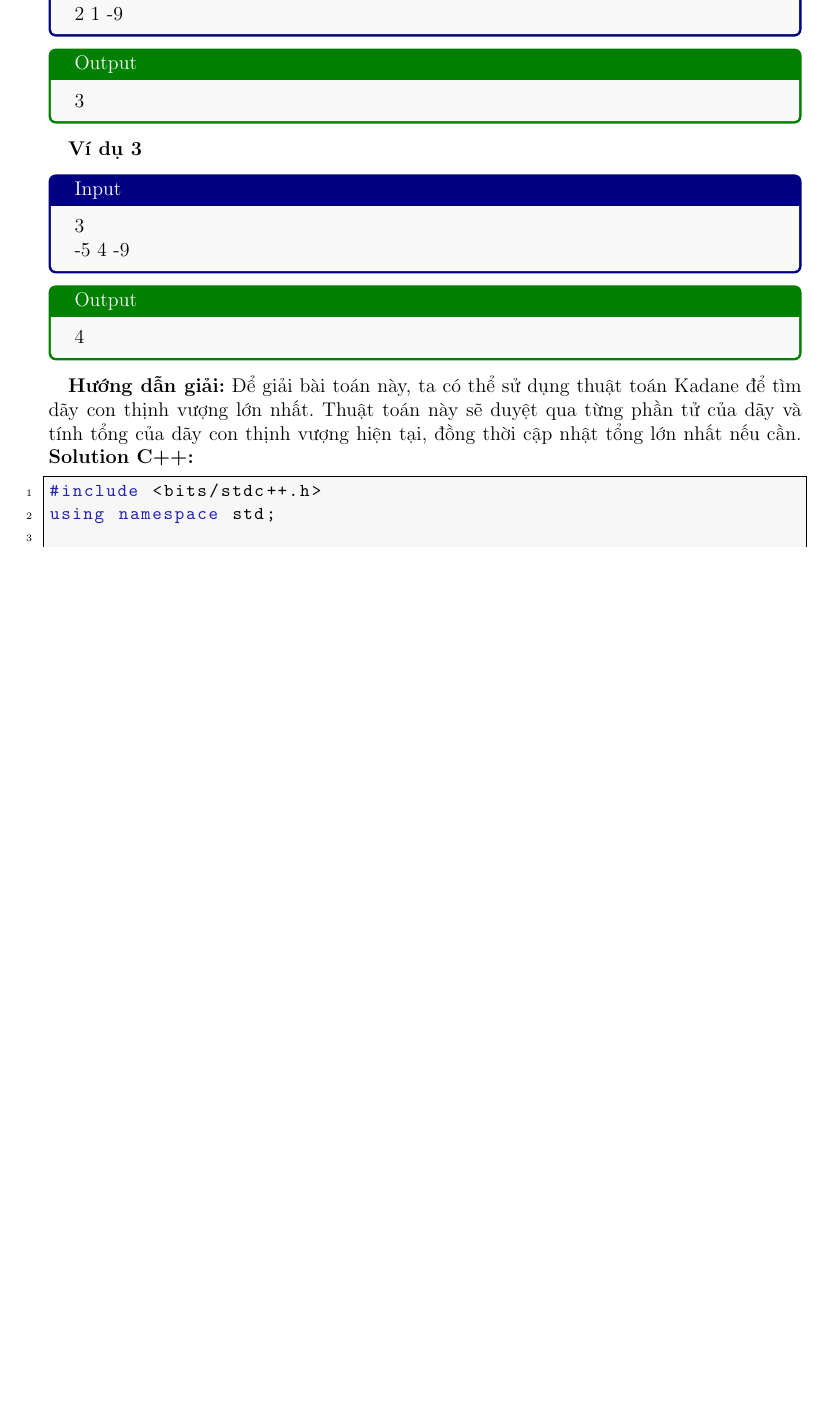
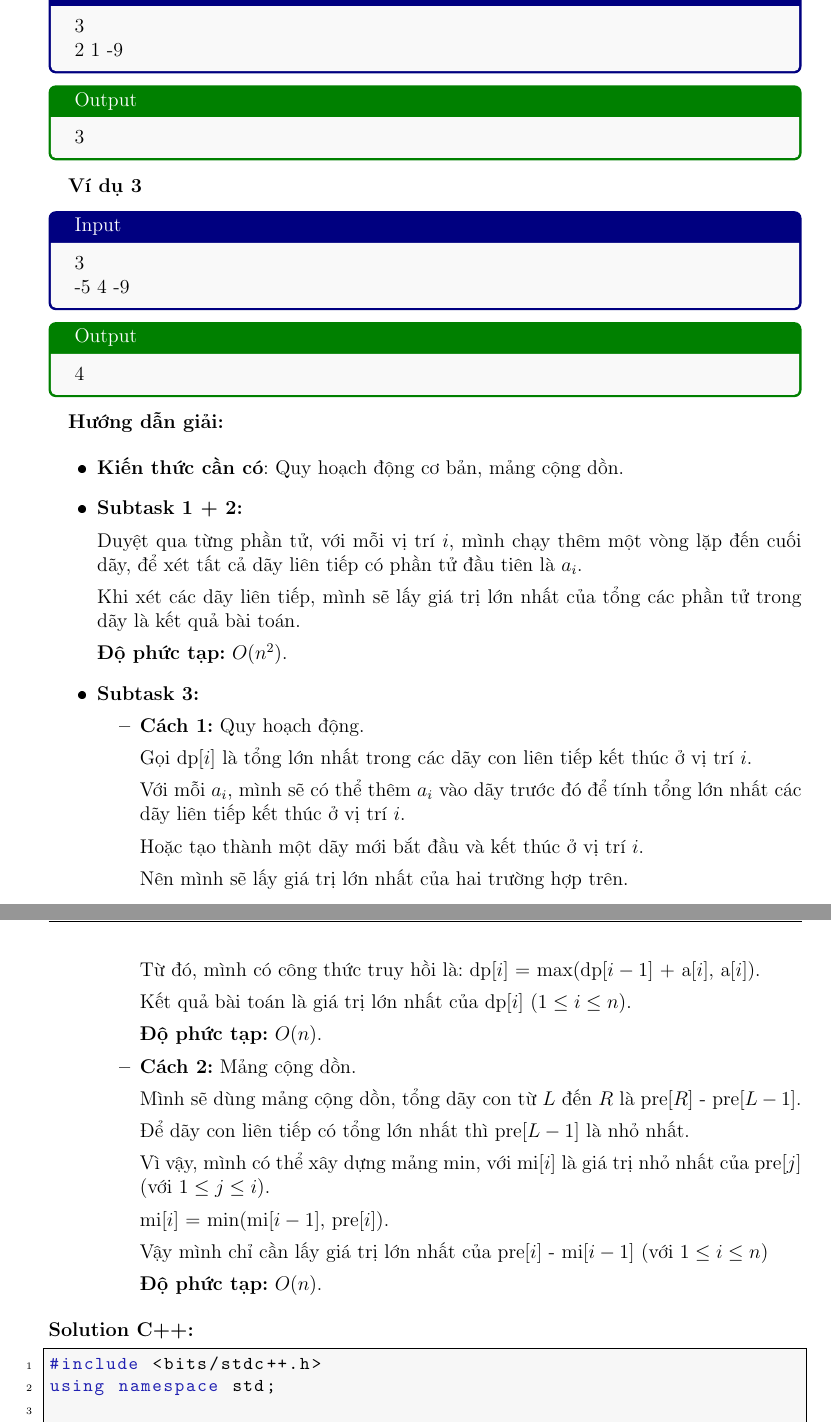
Before and after one commit to xdarkflarex/Sach-HSG-Tin9, a LaTeX document (Sach.tex): part of page 36 of 80 before the commit and two parts of pages 36 and 37 of 81 after it, the two joined at a grey line, cut at the place of the change, the shorter picture padded with empty space. The pictures show the PDF file Sach.pdf that the author committed with the source.

Commit message:
Solution bài 1, 2, 3 tỉnh Thái Bình

```diff
--- a/Sach.tex
+++ b/Sach.tex
@@ -1621,4 +1621,3 @@ NO
 Số $17$ có tổng các chữ số là $1 + 7 = 8$, mà $8$ không phải là một số nguyên tố.
 
 \textbf{Hướng dẫn giải:}
-Để giải bài toán này, ta cần thực hiện các bước sau:
@@ -1628,0 +1633,6 @@ Số $17$ có tổng các chữ số là $1 + 7 = 8$, mà $8$ không phải là
+thì $a \times b > \sqrt{n} \times \sqrt{n} = n$.
+
+Vì vậy, sẽ có ít nhất $1$ ước của $x$ nhỏ hơn $\sqrt{x}$, nên chỉ cần duyệt đến $\sqrt{x}$
+để kiểm tra số nguyên tố.
+
+\textbf{Độ phức tạp:} $O(n\sqrt{n})$.
@@ -1703,4 +1721,3 @@ Trong ví dụ trên, ta có:
 \end{itemize}
 
 \textbf{Hướng dẫn giải:}
-Để giải bài toán này, ta cần thực hiện các bước sau:
@@ -1712,0 +1734 @@ Trong ví dụ trên, ta có:
+\textbf{Độ phức tạp:} $O(n \times m)$.
@@ -1718,3 +1749 @@ using namespace std;
 int main() {
-    int M, N;
-    cin >> M >> N;
@@ -1796,7 +1820,54 @@ Gồm một số nguyên duy nhất là tổng của dãy con thịnh vượng l
 \end{tcolorbox}
 
 \textbf{Hướng dẫn giải:}
-Để giải bài toán này, ta có thể sử dụng thuật toán Kadane để tìm dãy con thịnh vượng lớn nhất. Thuật toán này sẽ duyệt qua từng phần tử của dãy và tính tổng của dãy con thịnh vượng hiện tại, đồng thời cập nhật tổng lớn nhất nếu cần.
+
+\begin{itemize}
+    \item \textbf{Kiến thức cần có}: Quy hoạch động cơ bản, mảng cộng dồn.
+    \item \textbf{Subtask 1 + 2:}
+
+    Duyệt qua từng phần tử, với mỗi vị trí $i$, mình chạy
+    thêm một vòng lặp đến cuối dãy, để xét tất cả dãy liên tiếp có phần tử đầu tiên là $a_i$.
+
+    Khi xét các dãy liên tiếp, mình sẽ lấy giá trị lớn nhất của tổng các phần tử trong dãy là
+    kết quả bài toán.
+
+    \textbf{Độ phức tạp:} $O(n^2)$.
+    \item \textbf{Subtask 3:}
+    \begin{itemize}
+        \item \textbf{Cách 1:} Quy hoạch động.
+
+        Gọi dp$[i]$ là tổng lớn nhất trong các dãy con liên tiếp kết thúc ở vị trí $i$.
+
+        Với mỗi $a_i$, mình sẽ có thể thêm $a_i$ vào dãy trước đó để tính tổng lớn nhất các dãy liên tiếp kết
+        thúc ở vị trí $i$.
+
+        Hoặc tạo thành một dãy mới bắt đầu và kết thúc ở vị trí $i$.
+
+        Nên mình sẽ lấy giá trị lớn nhất của hai trường hợp trên.
+
+        Từ đó, mình có công thức truy hồi là: dp$[i]$ = max(dp$[i - 1]$ + a$[i]$, a$[i]$).
+
+        Kết quả bài toán là giá trị lớn nhất của dp$[i]$ $(1 \leq i \leq n)$.
+
+        \textbf{Độ phức tạp:} $O(n)$.
+
+        \item \textbf{Cách 2:} Mảng cộng dồn.
+
+        Mình sẽ dùng mảng cộng dồn, tổng dãy con từ $L$ đến $R$ là pre$[R]$ - pre$[L - 1]$.
+
+        Để dãy con liên tiếp có tổng lớn nhất thì pre$[L - 1]$ là nhỏ nhất.
+
+        Vì vậy, mình có thể xây dựng mảng min, với mi$[i]$ là giá trị nhỏ nhất của
+        pre$[j]$ $($với $1 \leq j \leq i)$.
+
+        mi$[i]$ = min(mi$[i - 1]$, pre$[i]$).
+
+        Vậy mình chỉ cần lấy giá trị lớn nhất của pre$[i]$ - mi$[i - 1]$ $($với $1 \leq i \leq n)$
+
+        \textbf{Độ phức tạp:} $O(n)$.
+
+    \end{itemize}
+\end{itemize}
 \textbf{Solution C++:}
 \begin{lstlisting}
 #include <bits/stdc++.h>
@@ -1805,7 +1884,39 @@ using namespace std;
+void sub1_2() {
+    for(ll i = 1; i <= n; i++) {
+        ll res = 0;
+        for(ll j = i; j <= n; j++) {
+            res += a[j];
+            ans = max(ans, res);
+        }
+    }
+    cout << ans;
+}
+
+void sub3_1() {
+    for(ll i = 1; i <= n; i++) {
+        dp[i] = max(dp[i - 1] + a[i], a[i]);
+        ans = max(ans, dp[i]);
+    }
+    cout << ans;
+}
+
+void sub3_2() {
+    for(ll i = 1; i <= n; i++) {
+        ans = max(ans, pre[i] - mi[i - 1]);
+    }
+    cout << ans;
+}
+
 int main() {
-    int n;
+    FASTIO;
     cin >> n;
-
-    vector<int> a(n);
-    for (int i = 0; i < n; i++) {
+    for(ll i = 1; i <= n; i++) {
         cin >> a[i];
+        pre[i] = pre[i - 1] + a[i];
+        mi[i] = min(mi[i - 1], pre[i]);
+    }
+    if(n <= 5000) sub1_2();
+    else {
+        sub3_1();
+        sub3_2();
+    }
@@ -1826,4 +1923,5 @@ int main() {
 }
+
 \end{lstlisting}
 
 \subsection{Bài 4: Mã mặt hàng}
```
Also changed, not shown: Sach.pdf, Sach.tex (135 more changed lines), 5 other files.
